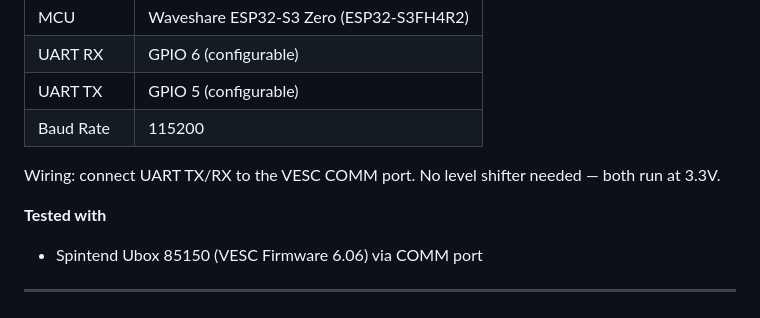
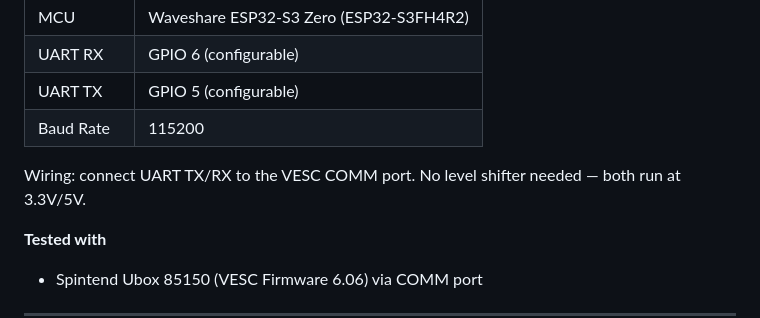
Before and after one commit to Benni1123/VESCBLE-WiFiBridge, a Markdown page: README.md, the part around the change. Rendered like a GitHub page.

```diff
--- a/README.md
+++ b/README.md
@@ -65,7 +65,7 @@ Download [`firmware_full.bin`](https://github.com/Benni1123/VESCBLE-WiFiBridge/r
 | UART TX | GPIO 5 (configurable) |
 | Baud Rate | 115200 |
 
-Wiring: connect UART TX/RX to the VESC COMM port. No level shifter needed — both run at 3.3V.
+Wiring: connect UART TX/RX to the VESC COMM port. No level shifter needed — both run at 3.3V/5V.
 
 **Tested with**
 - Spintend Ubox 85150 (VESC Firmware 6.06) via COMM port
```
